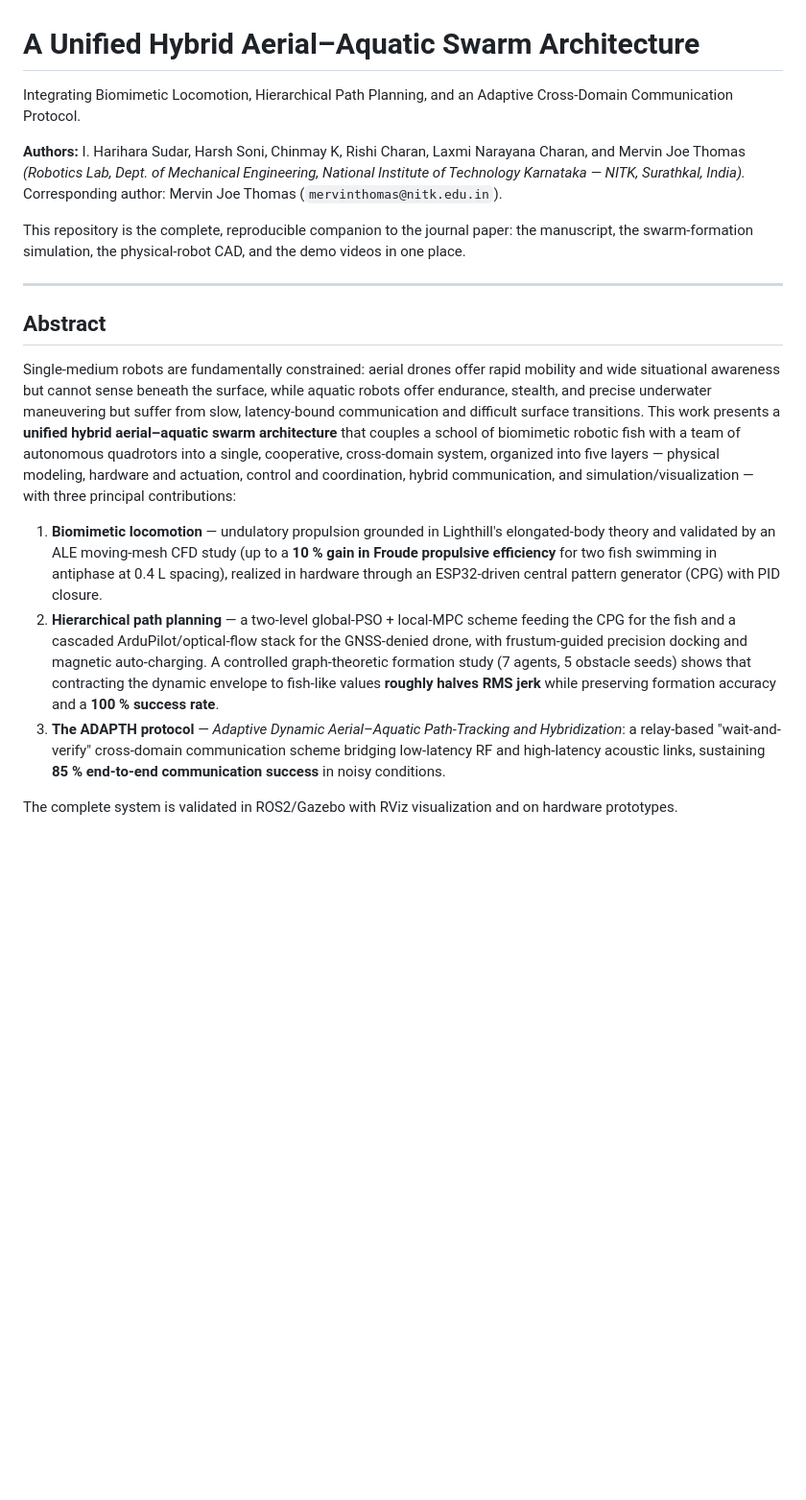
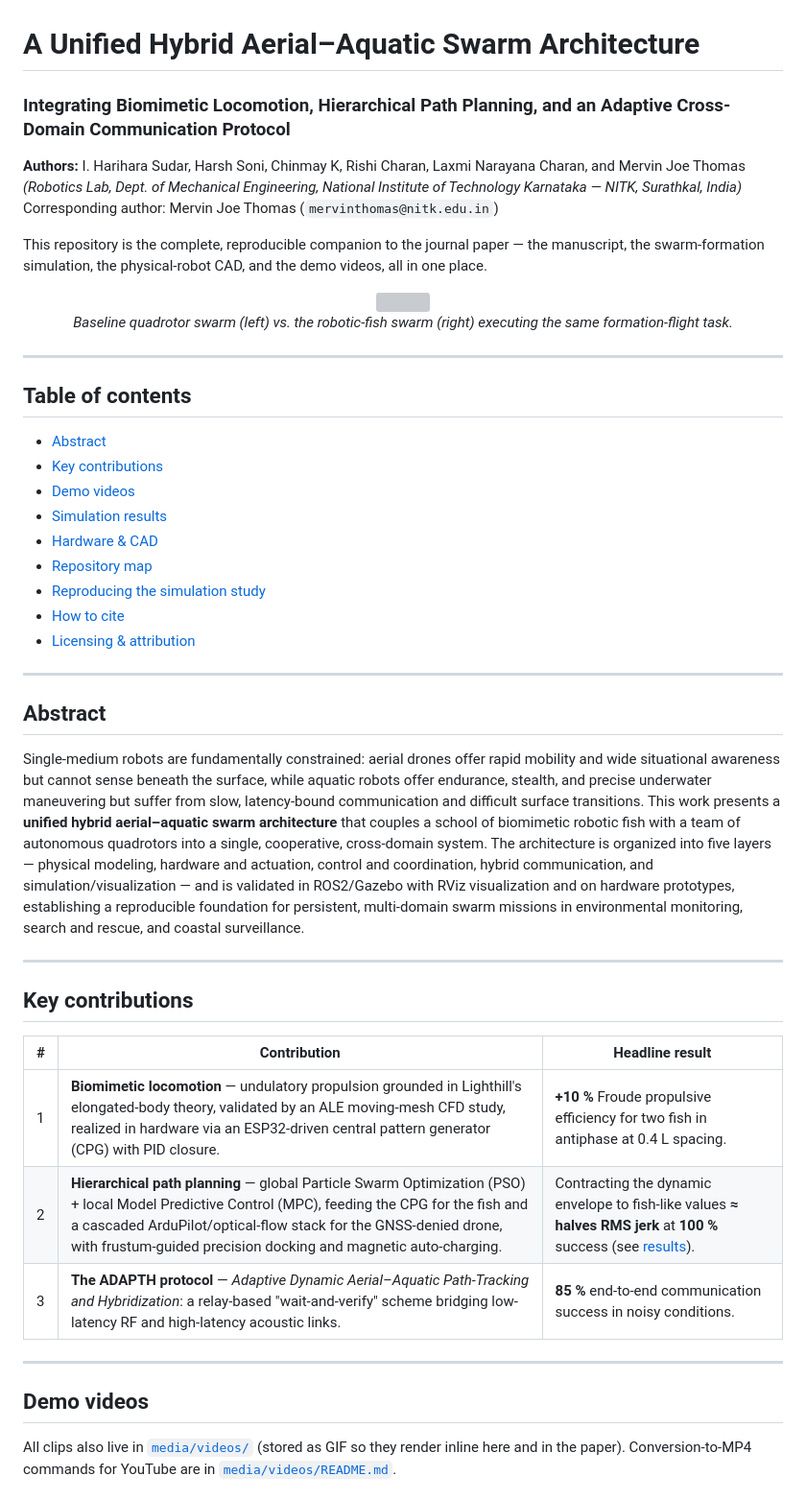
Before and after one commit to Chinmaychinmayk/unified-hybrid-swarm, a Markdown page: README.md, the part around one of its changes. Shown at 96% size. Drawn GitHub-style; blank space fills up the shorter version; grey boxes are pictures that could not be loaded.

```diff
--- a/README.md
+++ b/README.md
@@ -1,17 +1,35 @@
 # A Unified Hybrid Aerial–Aquatic Swarm Architecture
 
-Integrating Biomimetic Locomotion, Hierarchical Path Planning, and an Adaptive
-Cross-Domain Communication Protocol.
+### Integrating Biomimetic Locomotion, Hierarchical Path Planning, and an Adaptive Cross-Domain Communication Protocol
 
 **Authors:** I. Harihara Sudar, Harsh Soni, Chinmay K, Rishi Charan,
 Laxmi Narayana Charan, and Mervin Joe Thomas
 *(Robotics Lab, Dept. of Mechanical Engineering, National Institute of
-Technology Karnataka — NITK, Surathkal, India).*
-Corresponding author: Mervin Joe Thomas (`mervinthomas@nitk.edu.in`).
+Technology Karnataka — NITK, Surathkal, India)*
+Corresponding author: Mervin Joe Thomas (`mervinthomas@nitk.edu.in`)
 
-This repository is the complete, reproducible companion to the journal paper:
+This repository is the complete, reproducible companion to the journal paper —
 the manuscript, the swarm-formation simulation, the physical-robot CAD, and the
-demo videos in one place.
+demo videos, all in one place.
+
+<p align="center">
+  <img src="media/videos/04_experiment_baseline_vs_fish_playback.gif" width="85%"/><br/>
+  <em>Baseline quadrotor swarm (left) vs. the robotic-fish swarm (right) executing the same formation-flight task.</em>
+</p>
+
+---
+
+## Table of contents
+
+- [Abstract](#abstract)
+- [Key contributions](#key-contributions)
+- [Demo videos](#demo-videos)
+- [Simulation results](#simulation-results)
+- [Hardware & CAD](#hardware--cad)
+- [Repository map](#repository-map)
+- [Reproducing the simulation study](#reproducing-the-simulation-study)
+- [How to cite](#how-to-cite)
+- [Licensing & attribution](#licensing--attribution)
 
 ---
 
@@ -23,27 +41,29 @@ while aquatic robots offer endurance, stealth, and precise underwater
 maneuvering but suffer from slow, latency-bound communication and difficult
 surface transitions. This work presents a **unified hybrid aerial–aquatic swarm
 architecture** that couples a school of biomimetic robotic fish with a team of
-autonomous quadrotors into a single, cooperative, cross-domain system, organized
-into five layers — physical modeling, hardware and actuation, control and
-coordination, hybrid communication, and simulation/visualization — with three
-principal contributions:
+autonomous quadrotors into a single, cooperative, cross-domain system. The
+architecture is organized into five layers — physical modeling, hardware and
+actuation, control and coordination, hybrid communication, and
+simulation/visualization — and is validated in ROS2/Gazebo with RViz
+visualization and on hardware prototypes, establishing a reproducible foundation
+for persistent, multi-domain swarm missions in environmental monitoring, search
+and rescue, and coastal surveillance.
 
-1. **Biomimetic locomotion** — undulatory propulsion grounded in Lighthill's
-   elongated-body theory and validated by an ALE moving-mesh CFD study (up to a
-   **10 % gain in Froude propulsive efficiency** for two fish swimming in
-   antiphase at 0.4 L spacing), realized in hardware through an ESP32-driven
-   central pattern generator (CPG) with PID closure.
-2. **Hierarchical path planning** — a two-level global-PSO + local-MPC scheme
-   feeding the CPG for the fish and a cascaded ArduPilot/optical-flow stack for
-   the GNSS-denied drone, with frustum-guided precision docking and magnetic
-   auto-charging. A controlled graph-theoretic formation study (7 agents,
-   5 obstacle seeds) shows that contracting the dynamic envelope to fish-like
-   values **roughly halves RMS jerk** while preserving formation accuracy and a
-   **100 % success rate**.
-3. **The ADAPTH protocol** — *Adaptive Dynamic Aerial–Aquatic Path-Tracking and
-   Hybridization*: a relay-based "wait-and-verify" cross-domain communication
-   scheme bridging low-latency RF and high-latency acoustic links, sustaining
-   **85 % end-to-end communication success** in noisy conditions.
+---
 
-The complete system is validated in ROS2/Gazebo with RViz visualization and on
-hardware prototypes.
+## Key contributions
+
+| # | Contribution | Headline result |
+| --- | --- | --- |
+| 1 | **Biomimetic locomotion** — undulatory propulsion grounded in Lighthill's elongated-body theory, validated by an ALE moving-mesh CFD study, realized in hardware via an ESP32-driven central pattern generator (CPG) with PID closure. | **+10 %** Froude propulsive efficiency for two fish in antiphase at 0.4 L spacing. |
+| 2 | **Hierarchical path planning** — global Particle Swarm Optimization (PSO) + local Model Predictive Control (MPC), feeding the CPG for the fish and a cascaded ArduPilot/optical-flow stack for the GNSS-denied drone, with frustum-guided precision docking and magnetic auto-charging. | Contracting the dynamic envelope to fish-like values **≈ halves RMS jerk** at **100 %** success (see [results](#simulation-results)). |
+| 3 | **The ADAPTH protocol** — *Adaptive Dynamic Aerial–Aquatic Path-Tracking and Hybridization*: a relay-based "wait-and-verify" scheme bridging low-latency RF and high-latency acoustic links. | **85 %** end-to-end communication success in noisy conditions. |
+
+---
+
+## Demo videos
+
+All clips also live in [`media/videos/`](media/videos/) (stored as GIF so they
+render inline here and in the paper). Conversion-to-MP4 commands for YouTube are
+in [`media/videos/README.md`](media/videos/README.md).
+
```
Also changed, not shown: other parts of README.md (+116 -59 lines).
